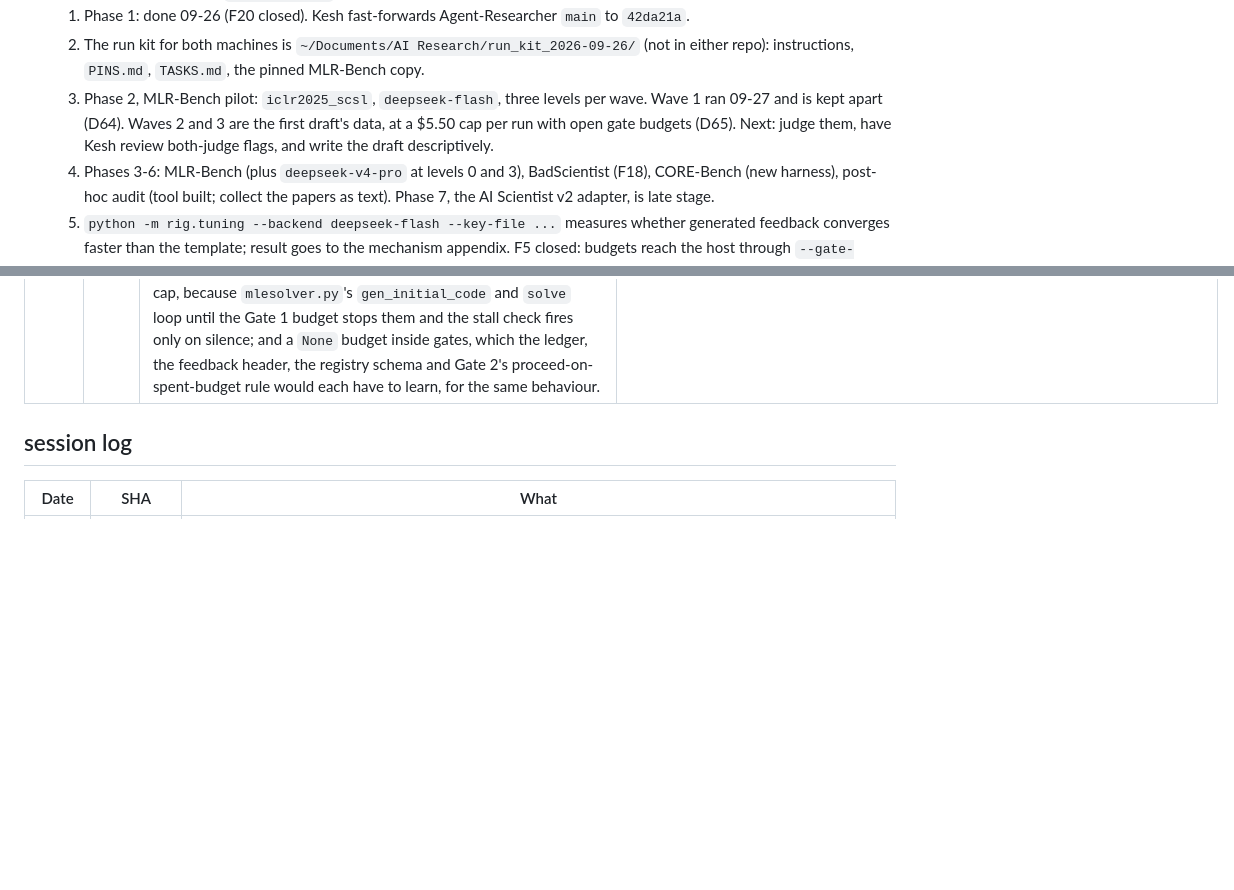
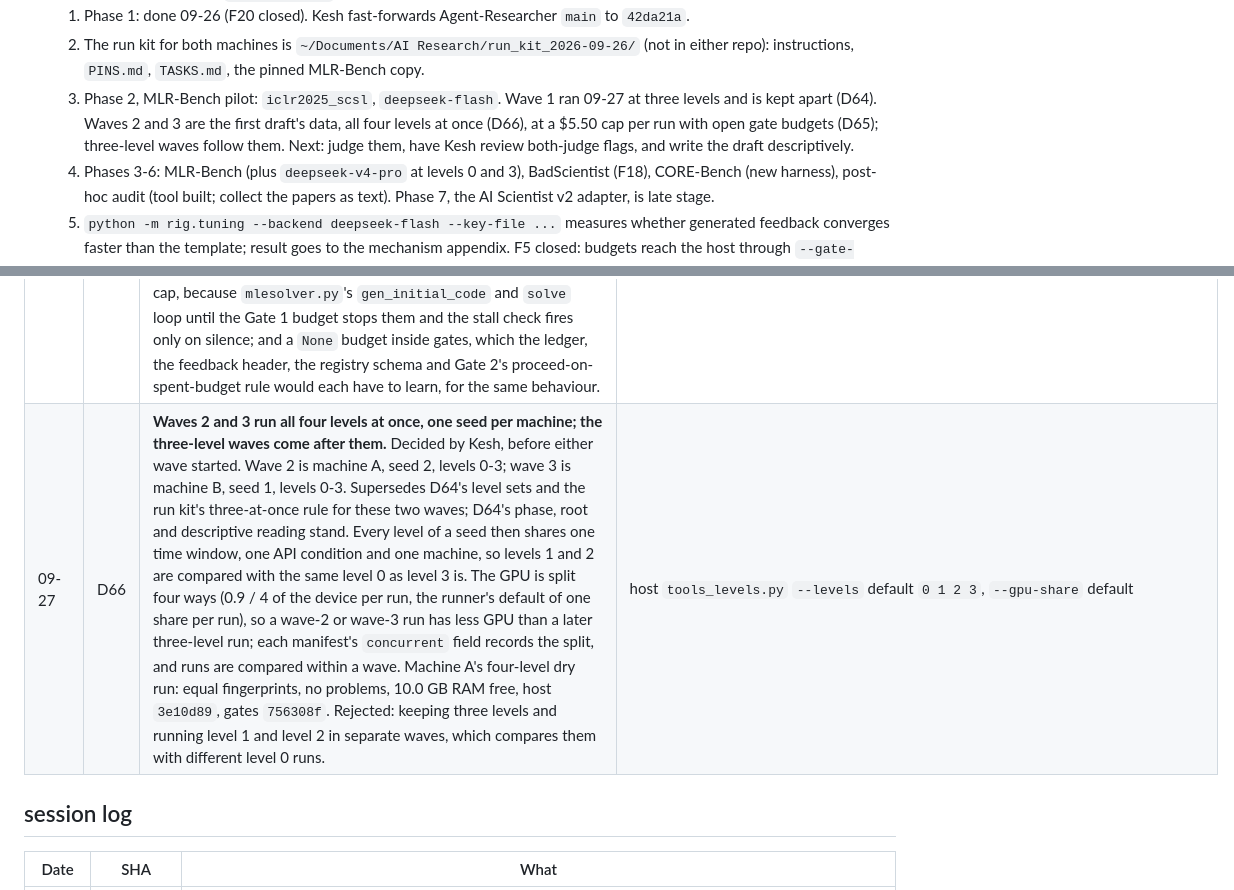
Before and after one commit to bananatruck/gates, a Markdown page: progress.md, 2 parts joined by grey strips. Drawn GitHub-style; blank space fills up the shorter version.

Commit message:
Record D66: waves 2 and 3 run all four levels at once

```diff
--- a/progress.md
+++ b/progress.md
@@ -156,7 +156,7 @@ Tiers A and B run as one call (`run_gate2`). Tier C is `review_loop` in the adap
 5. The evaluation (F9, D60): `paper/PLAN.md` §5, phases 1-9. Nothing has run yet.
    1. Phase 1: done 09-26 (F20 closed). Kesh fast-forwards Agent-Researcher `main` to `42da21a`.
    2. The run kit for both machines is `~/Documents/AI Research/run_kit_2026-09-26/` (not in either repo): instructions, `PINS.md`, `TASKS.md`, the pinned MLR-Bench copy.
-   3. Phase 2, MLR-Bench pilot: `iclr2025_scsl`, `deepseek-flash`, three levels per wave. Wave 1 ran 09-27 and is kept apart (D64). Waves 2 and 3 are the first draft's data, at a $5.50 cap per run with open gate budgets (D65). Next: judge them, have Kesh review both-judge flags, and write the draft descriptively.
+   3. Phase 2, MLR-Bench pilot: `iclr2025_scsl`, `deepseek-flash`. Wave 1 ran 09-27 at three levels and is kept apart (D64). Waves 2 and 3 are the first draft's data, all four levels at once (D66), at a $5.50 cap per run with open gate budgets (D65); three-level waves follow them. Next: judge them, have Kesh review both-judge flags, and write the draft descriptively.
    4. Phases 3-6: MLR-Bench (plus `deepseek-v4-pro` at levels 0 and 3), BadScientist (F18), CORE-Bench (new harness), post-hoc audit (tool built; collect the papers as text). Phase 7, the AI Scientist v2 adapter, is late stage.
    5. `python -m rig.tuning --backend deepseek-flash --key-file ...` measures whether generated feedback converges faster than the template; result goes to the mechanism appendix.
    F5 closed: budgets reach the host through `--gate-budgets`.
@@ -232,6 +232,7 @@ Append-only. One line each: date, decision, where it is enforced.
 | 09-26 | D63 | **Pilot, judges and labels, decided with Kesh.** Pilot: MLR-Bench `iclr2025_scsl` (commit `f728d57`), levels 0-3, seed 0 on the Linux laptop and seed 1 on an M2 MacBook Air, one wave per machine. Judges: `deepseek-v4-pro` and `openrouter/nvidia/nemotron-3-ultra-550b-a55b:free`, averaged, pro dropped on pro's own runs; supersedes D62's Gemini and Claude judges. DeepSeek is reached only with the DeepSeek key, OpenRouter only for `:free` ids. Faked results: both judges flag, then a person confirms. No paper: no score, no integrity event, in the denominator, and a planned paper section on what the gates caught. A wave with an external failure is voided whole, kept in `runs-void/`, excluded, and rerun at the same seed. Steps are the host's defaults; each concurrent run gets an equal GPU share. | host `tools_levels.py`, `rig/judge.py`, `rig/review_flags.py`, `paper/collect.py`, `paper/PLAN.md` §3, §5-§7 |
 | 09-27 | D64 | **The first draft's data are waves 2 and 3 of the MLR-Bench pilot; wave 1 is kept apart; there is no main phase at D63's scale.** Decided by Kesh. Wave 2 is machine A, seed 2, levels 0, 2 and 3; wave 3 is machine B, seed 1, levels 0, 1 and 3. Both run at the commits the run kit's `PINS.md` records, as `--phase main` into `runs/`, so `paper/collect.py` counts them unchanged. Wave 1 (`20260927T062415Z-iclr2025_scsl-deepseek-flash-seed0`, levels 0, 1 and 3, host `42da21a`, gates `c329252`) ran before the fixes in the 09-27 session row and stays in `runs-pilot/` as its own set, neither voided nor pooled. `paper/PLAN.md` §9 is unchanged: two pairs cannot reach its test (the smallest exact two-sided McNemar p with two discordant pairs is 0.5), so the draft reports these runs descriptively and leaves the test to the full study. Rejected: pooling wave 1, whose level 3 lost its paper to a host defect the later waves do not have. | `paper/collect.py` skips `runs-pilot/` phase `pilot` |
 | 09-27 | D65 | **A gated run is bounded by cost, not by attempts: each run stops at $5.50 measured, and every gate allows 10000 rewrites.** Decided by Kesh, for wave 2 on. A run that reaches the cap ends `stopped:budget` with `external_failure` false: its wave is kept and the run stays in the denominator, like a gate's refusal. Supersedes D62's "never capped" for runs launched with `--max-run-usd`; cost is still measured and published. In wave 1 no gate budget was spent (the longest run of rejections was 3, after a pass), so the budgets change nothing seen yet; they remove a way to stop trying that level 0 does not have. Rejected: open budgets with no cap, because `mlesolver.py`'s `gen_initial_code` and `solve` loop until the Gate 1 budget stops them and the stall check fires only on silence; and a `None` budget inside gates, which the ledger, the feedback header, the registry schema and Gate 2's proceed-on-spent-budget rule would each have to learn, for the same behaviour. | host `tools_levels.py` `--max-run-usd`, `experiment_configs/wave_bases/mlrbench_deepseek.yaml` `gate-budgets` |
+| 09-27 | D66 | **Waves 2 and 3 run all four levels at once, one seed per machine; the three-level waves come after them.** Decided by Kesh, before either wave started. Wave 2 is machine A, seed 2, levels 0-3; wave 3 is machine B, seed 1, levels 0-3. Supersedes D64's level sets and the run kit's three-at-once rule for these two waves; D64's phase, root and descriptive reading stand. Every level of a seed then shares one time window, one API condition and one machine, so levels 1 and 2 are compared with the same level 0 as level 3 is. The GPU is split four ways (0.9 / 4 of the device per run, the runner's default of one share per run), so a wave-2 or wave-3 run has less GPU than a later three-level run; each manifest's `concurrent` field records the split, and runs are compared within a wave. Machine A's four-level dry run: equal fingerprints, no problems, 10.0 GB RAM free, host `3e10d89`, gates `756308f`. Rejected: keeping three levels and running level 1 and level 2 in separate waves, which compares them with different level 0 runs. | host `tools_levels.py` `--levels` default `0 1 2 3`, `--gpu-share` default |
 
 ## session log
 
```
